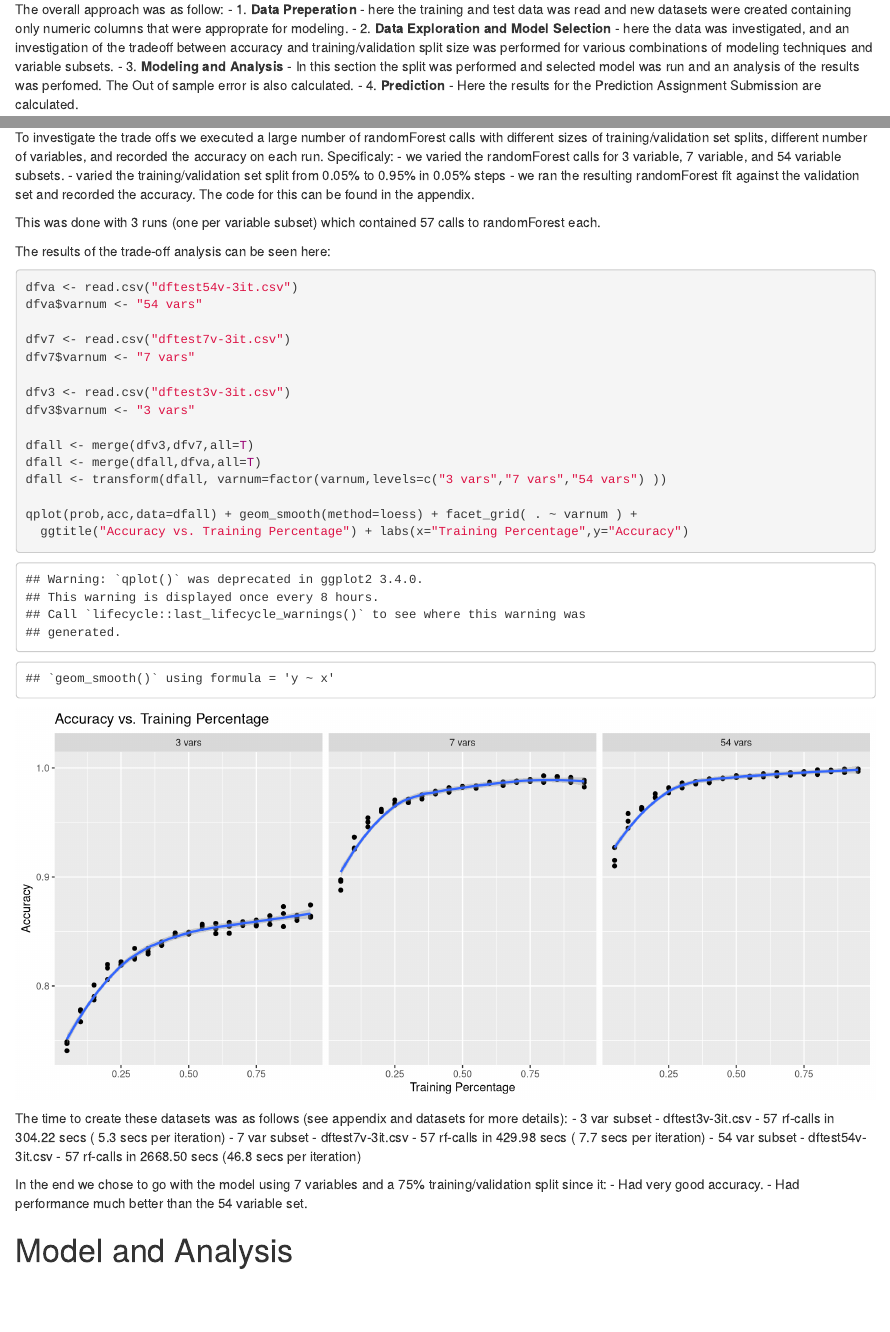
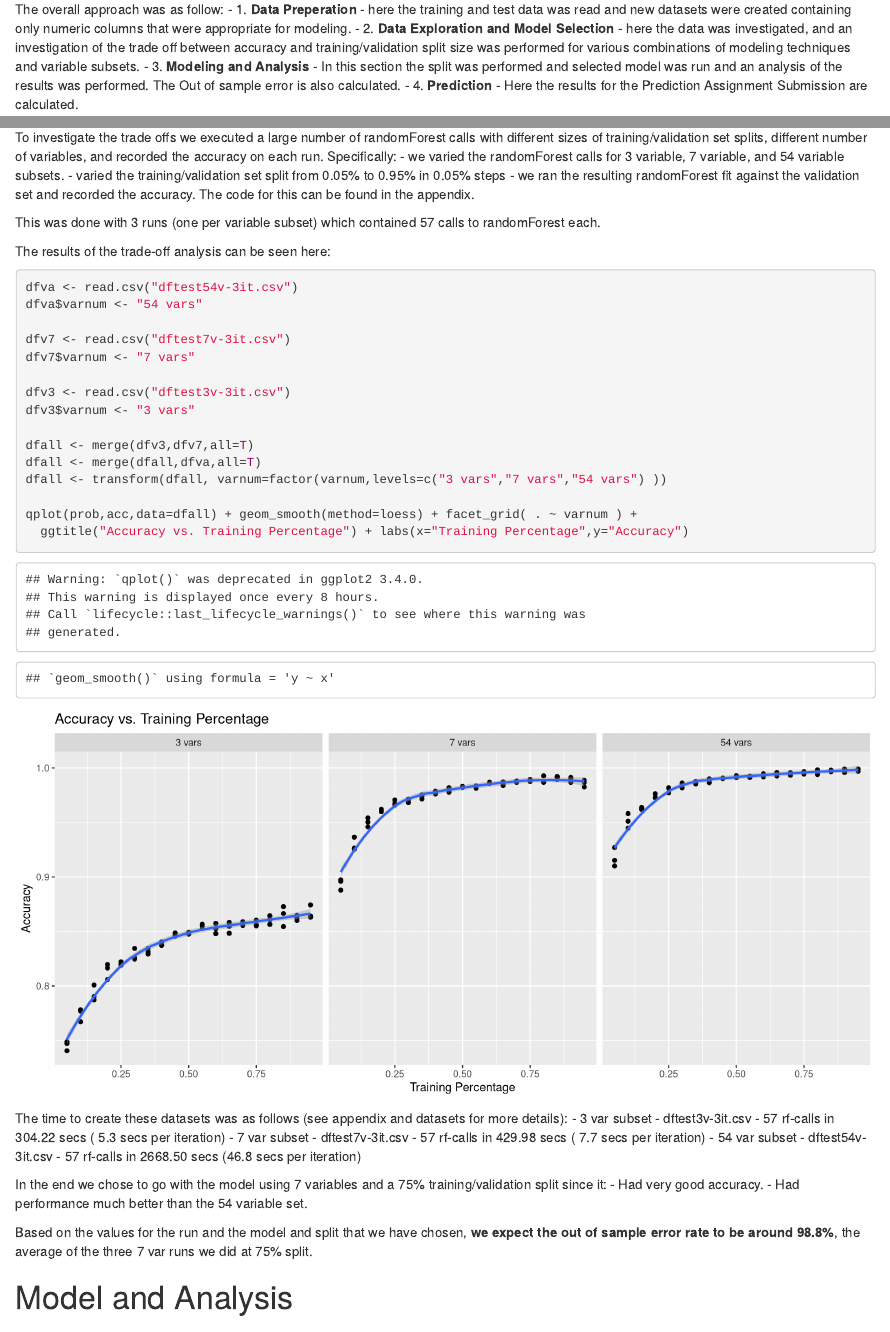
Before and after one commit to MikeWise2718/PmlProject, an R Markdown document (PmlProject.Rmd): the page in a window 1100 px wide, from 640 px down, and a second part further down, joined at a grey line. Rendered offline with R 4.5, knitr and Pandoc, with nearby package versions; some code elsewhere in the file could not run offline.

Commit message:
final fix again

```diff
--- a/PmlProject.Rmd
+++ b/PmlProject.Rmd
@@ -25,9 +25,9 @@ More information is available from the website here (see the section on the Weig
 # Overall Approach
 
 The overall approach was as follow:
-- 1. **Data Preperation** - here the training and test data was read and new datasets were created containing only numeric columns that were approprate for modeling.
-- 2. **Data Exploration and Model Selection** - here the data was investigated, and an investigation of the tradeoff between accuracy and training/validation split size was performed for various combinations of modeling techniques and variable subsets.
-- 3. **Modeling and Analysis** - In this section the split was performed and selected model was run and an analysis of the results was perfomed. The Out of sample error is also calculated.
+- 1. **Data Preperation** - here the training and test data was read and new datasets were created containing only numeric columns that were appropriate for modeling.
+- 2. **Data Exploration and Model Selection** - here the data was investigated, and an investigation of the trade off between accuracy and training/validation split size was performed for various combinations of modeling techniques and variable subsets.
+- 3. **Modeling and Analysis** - In this section the split was performed and selected model was run and an analysis of the results was performed. The Out of sample error is also calculated.
 - 4. **Prediction** - Here the results for the Prediction Assignment Submission are calculated.
 
 Some additional code is also presented in the Appendix.
@@ -135,7 +135,7 @@ The variables we selected were:
 
 
 To investigate the trade offs we executed a large number of randomForest calls with different sizes of training/validation set splits, different number of variables, and recorded the accuracy on each run.
-Specificaly:
+Specifically:
  - we varied the randomForest calls for 3 variable, 7 variable, and 54 variable subsets.
  - varied the training/validation set split from 0.05% to 0.95% in 0.05% steps
  - we ran the resulting randomForest fit against the validation set and recorded the accuracy.
@@ -172,6 +172,7 @@ In the end we chose to go with the model using 7 variables and a 75% training/va
 -  Had very good accuracy.
 -  Had performance much better than the 54 variable set.
 
+Based on the values for the run and the model and split that we have chosen, **we expect the out of sample error rate to be around 98.8%**, the average of the three 7 var runs we did at 75% split.
 
 # Model and Analysis
 
```
Also changed, not shown: PmlProject.Rmd (4 more changed lines).
